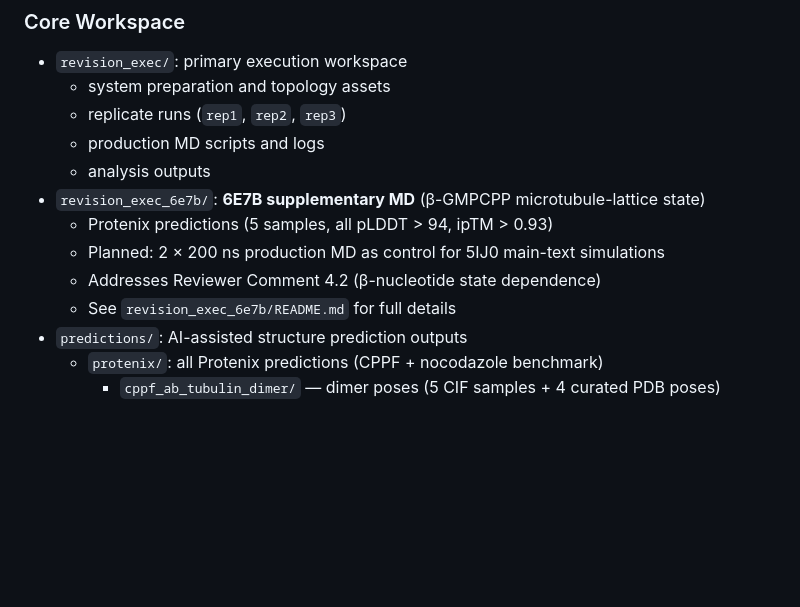
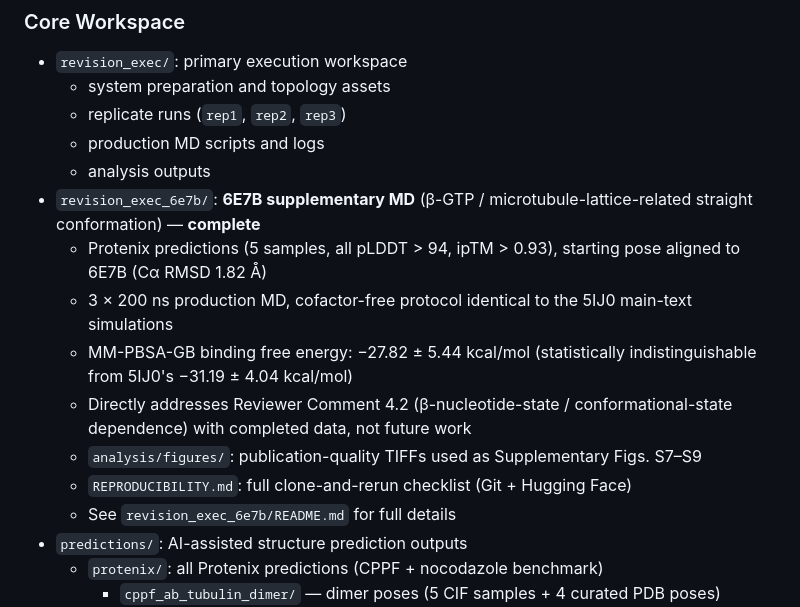
Before and after one commit to jasperyeoh/integrative-ai-assisted-modeling-of-cppf-tubulin-interaction-suggest-beta-tubulin-binding-preference, a Markdown page: README.md, the part around the change. Drawn GitHub-style; blank space fills up the shorter version.

```diff
--- a/README.md
+++ b/README.md
@@ -35,10 +35,13 @@ Across the current modeling and MD evidence in this study, CPPF shows a **more s
   - replicate runs (`rep1`, `rep2`, `rep3`)
   - production MD scripts and logs
   - analysis outputs
-- `revision_exec_6e7b/`: **6E7B supplementary MD** (β-GMPCPP microtubule-lattice state)
-  - Protenix predictions (5 samples, all pLDDT > 94, ipTM > 0.93)
-  - Planned: 2 × 200 ns production MD as control for 5IJ0 main-text simulations
-  - Addresses Reviewer Comment 4.2 (β-nucleotide state dependence)
+- `revision_exec_6e7b/`: **6E7B supplementary MD** (β-GTP / microtubule-lattice-related straight conformation) — **complete**
+  - Protenix predictions (5 samples, all pLDDT > 94, ipTM > 0.93), starting pose aligned to 6E7B (Cα RMSD 1.82 Å)
+  - 3 × 200 ns production MD, cofactor-free protocol identical to the 5IJ0 main-text simulations
+  - MM-PBSA-GB binding free energy: −27.82 ± 5.44 kcal/mol (statistically indistinguishable from 5IJ0's −31.19 ± 4.04 kcal/mol)
+  - Directly addresses Reviewer Comment 4.2 (β-nucleotide-state / conformational-state dependence) with completed data, not future work
+  - `analysis/figures/`: publication-quality TIFFs used as Supplementary Figs. S7–S9
+  - `REPRODUCIBILITY.md`: full clone-and-rerun checklist (Git + Hugging Face)
   - See `revision_exec_6e7b/README.md` for full details
 - `predictions/`: AI-assisted structure prediction outputs
   - `protenix/`: all Protenix predictions (CPPF + nocodazole benchmark)
```
Also changed, not shown: revision_exec_6e7b/README.md (+41 -19 lines).
